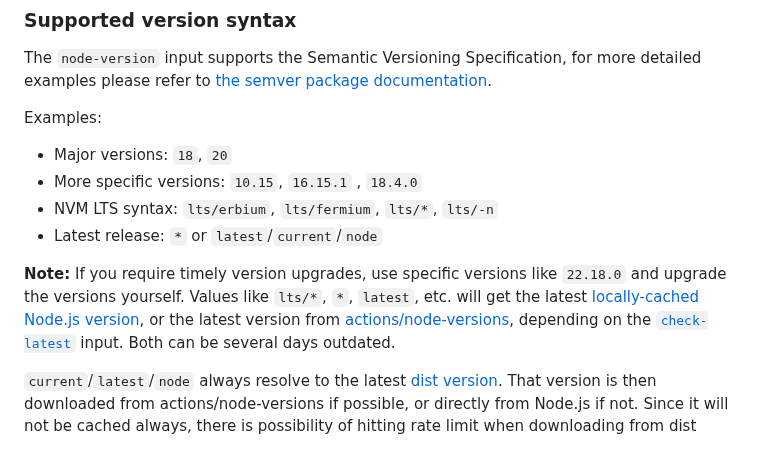
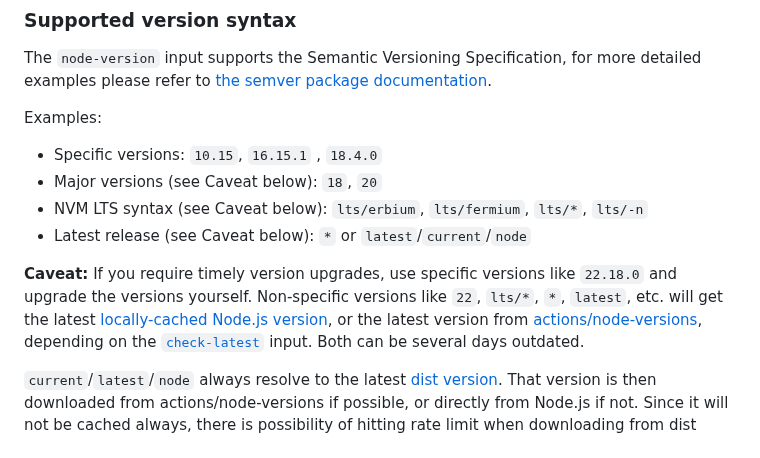
Before and after one commit to actions/setup-node, a Markdown page: README.md, the part around the change. GitHub-like rendering.

Commit message:
Make warning more apparent

```diff
--- a/README.md
+++ b/README.md
@@ -118,12 +118,12 @@ The `node-version` input supports the Semantic Versioning Specification, for mor
 
 Examples:
 
- - Major versions: `18`, `20`
- - More specific versions: `10.15`, `16.15.1` , `18.4.0`
- - NVM LTS syntax: `lts/erbium`, `lts/fermium`, `lts/*`, `lts/-n`
- - Latest release: `*` or `latest`/`current`/`node`
+ - Specific versions: `10.15`, `16.15.1` , `18.4.0`
+ - Major versions (see Caveat below): `18`, `20`
+ - NVM LTS syntax (see Caveat below): `lts/erbium`, `lts/fermium`, `lts/*`, `lts/-n`
+ - Latest release (see Caveat below): `*` or `latest`/`current`/`node`
 
-**Note:** If you require timely version upgrades, use specific versions like `22.18.0` and upgrade the versions yourself. Values like `lts/*`, `*`, `latest`, etc. will get the latest [locally-cached Node.js version](https://github.com/actions/runner-images/blob/main/images/ubuntu/Ubuntu2204-Readme.md#nodejs), or the latest version from [actions/node-versions](https://github.com/actions/node-versions/blob/main/versions-manifest.json), depending on the [`check-latest`](docs/advanced-usage.md#check-latest-version) input. Both can be several days outdated.
+**Caveat:** If you require timely version upgrades, use specific versions like `22.18.0` and upgrade the versions yourself. Non-specific versions like `22`, `lts/*`, `*`, `latest`, etc. will get the latest [locally-cached Node.js version](https://github.com/actions/runner-images/blob/main/images/ubuntu/Ubuntu2204-Readme.md#nodejs), or the latest version from [actions/node-versions](https://github.com/actions/node-versions/blob/main/versions-manifest.json), depending on the [`check-latest`](docs/advanced-usage.md#check-latest-version) input. Both can be several days outdated.
 
 `current`/`latest`/`node` always resolve to the latest [dist version](https://nodejs.org/dist/index.json).
 That version is then downloaded from actions/node-versions if possible, or directly from Node.js if not.
```
